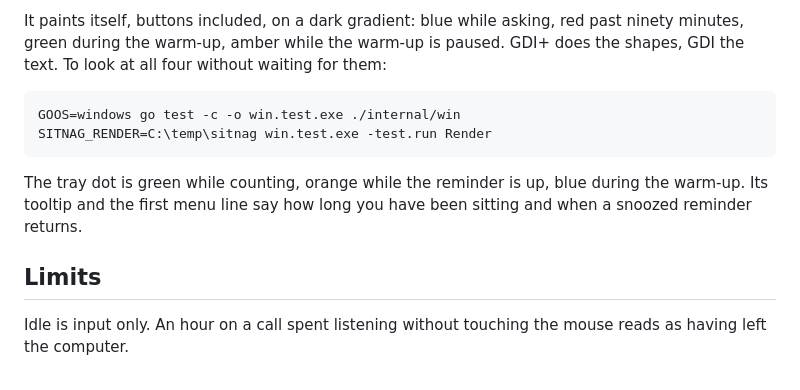
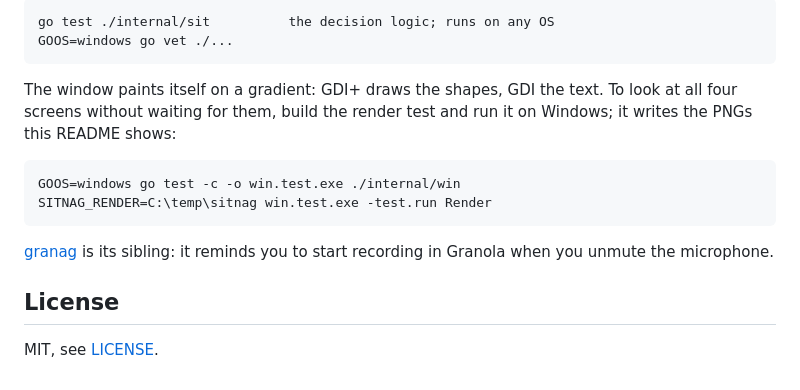
Before and after one commit to vusty/sitnag, a Markdown page: README.md, the part around one of its changes. Rendered like a GitHub page.

```diff
--- a/README.md
+++ b/README.md
@@ -55,17 +137,17 @@ ignores Alt+F4: it goes away through its buttons.
 
-It paints itself, buttons included, on a dark gradient: blue while asking, red
-past ninety minutes, green during the warm-up, amber while the warm-up is
-paused. GDI+ does the shapes, GDI the text. To look at all four without waiting
-for them:
+    go test ./internal/sit          the decision logic; runs on any OS
+    GOOS=windows go vet ./...
+
+The window paints itself on a gradient: GDI+ draws the shapes, GDI the text.
+To look at all four screens without waiting for them, build the render test and
+run it on Windows; it writes the PNGs this README shows:
 
     GOOS=windows go test -c -o win.test.exe ./internal/win
     SITNAG_RENDER=C:\temp\sitnag win.test.exe -test.run Render
 
-The tray dot is green while counting, orange while the reminder is up, blue
-during the warm-up. Its tooltip and the first menu line say how long you have
-been sitting and when a snoozed reminder returns.
+[granag](https://github.com/vusty/granag) is its sibling: it reminds you to
+start recording in Granola when you unmute the microphone.
 
-## Limits
+## License
 
-Idle is input only. An hour on a call spent listening without touching the
-mouse reads as having left the computer.
+MIT, see [LICENSE](LICENSE).
```
Also changed, not shown: other parts of README.md (+120 -38 lines), docs/ask.png (added), docs/paused.png (added), docs/urgent.png (added), 7 other files.
